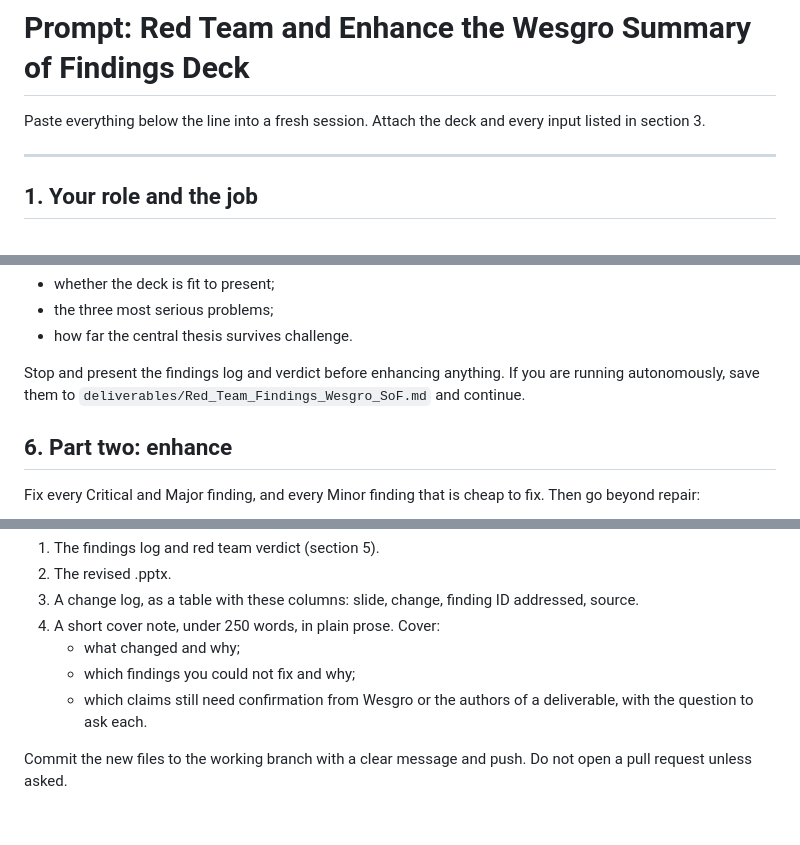
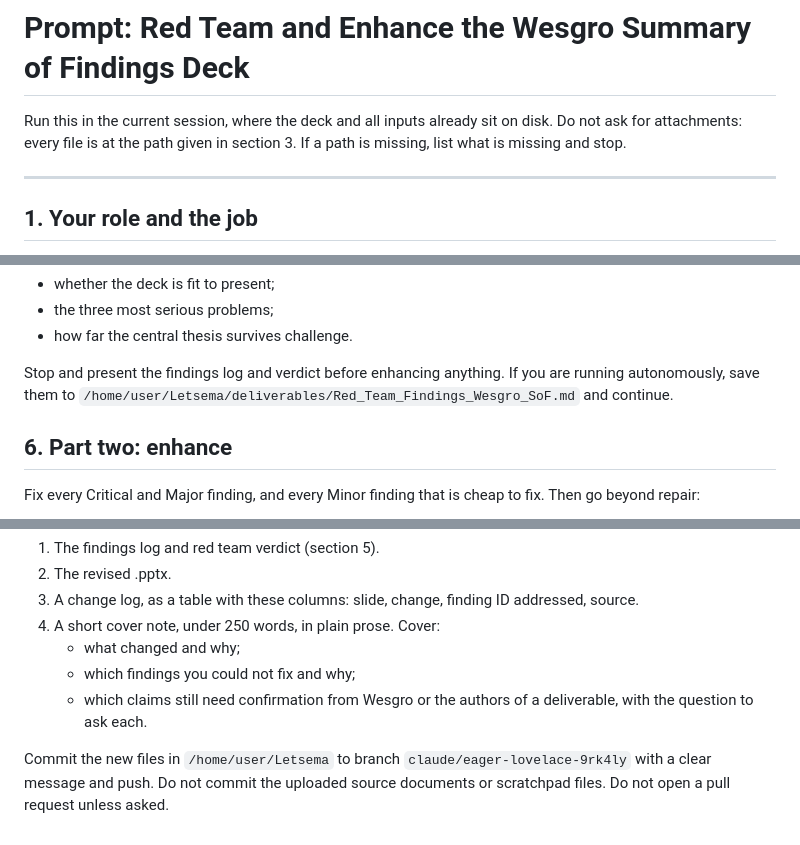
Before and after one commit to Adamastor-ZA/Letsema, a Markdown page: Wesgro_Red_Team_Prompt.md, 3 parts joined by grey strips. Drawn GitHub-style.

```diff
--- a/Wesgro_Red_Team_Prompt.md
+++ b/Wesgro_Red_Team_Prompt.md
@@ -1,6 +1,6 @@
 # Prompt: Red Team and Enhance the Wesgro Summary of Findings Deck
 
-Paste everything below the line into a fresh session. Attach the deck and every input listed in section 3.
+Run this in the current session, where the deck and all inputs already sit on disk. Do not ask for attachments: every file is at the path given in section 3. If a path is missing, list what is missing and stop.
 
 ---
 
@@ -153,7 +188,7 @@ Then write a short red team verdict, no more than 200 words, in plain prose. Cov
 - the three most serious problems;
 - how far the central thesis survives challenge.
 
-Stop and present the findings log and verdict before enhancing anything. If you are running autonomously, save them to `deliverables/Red_Team_Findings_Wesgro_SoF.md` and continue.
+Stop and present the findings log and verdict before enhancing anything. If you are running autonomously, save them to `/home/user/Letsema/deliverables/Red_Team_Findings_Wesgro_SoF.md` and continue.
 
 ## 6. Part two: enhance
 
@@ -196,4 +228,4 @@ If not, edit the .pptx directly with python-pptx. Keep all objects native and ed
    - which findings you could not fix and why;
    - which claims still need confirmation from Wesgro or the authors of a deliverable, with the question to ask each.
 
-Commit the new files to the working branch with a clear message and push. Do not open a pull request unless asked.
+Commit the new files in `/home/user/Letsema` to branch `claude/eager-lovelace-9rk4ly` with a clear message and push. Do not commit the uploaded source documents or scratchpad files. Do not open a pull request unless asked.
```
Also changed, not shown: other parts of Wesgro_Red_Team_Prompt.md (+55 -23 lines).
